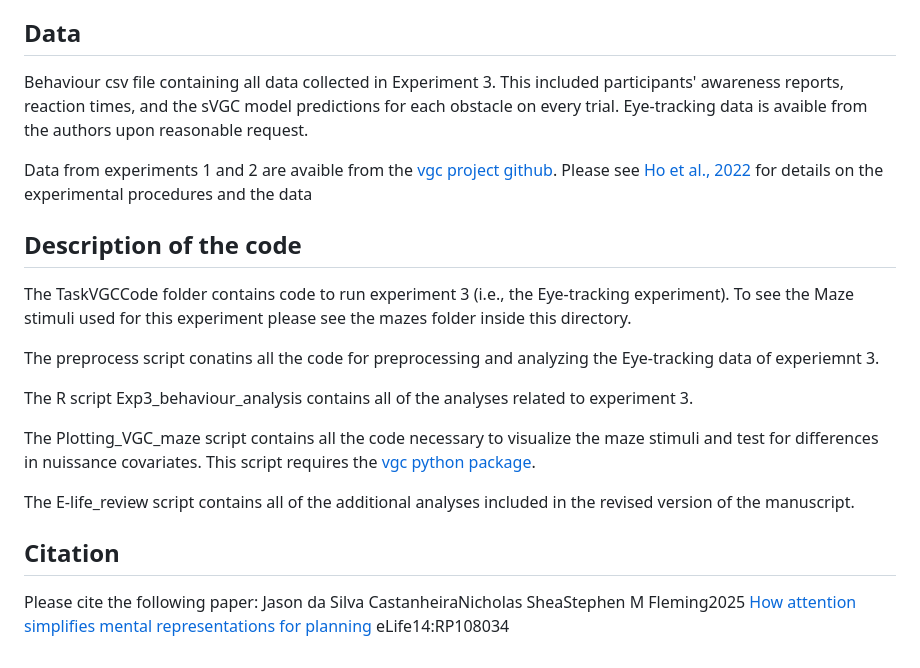
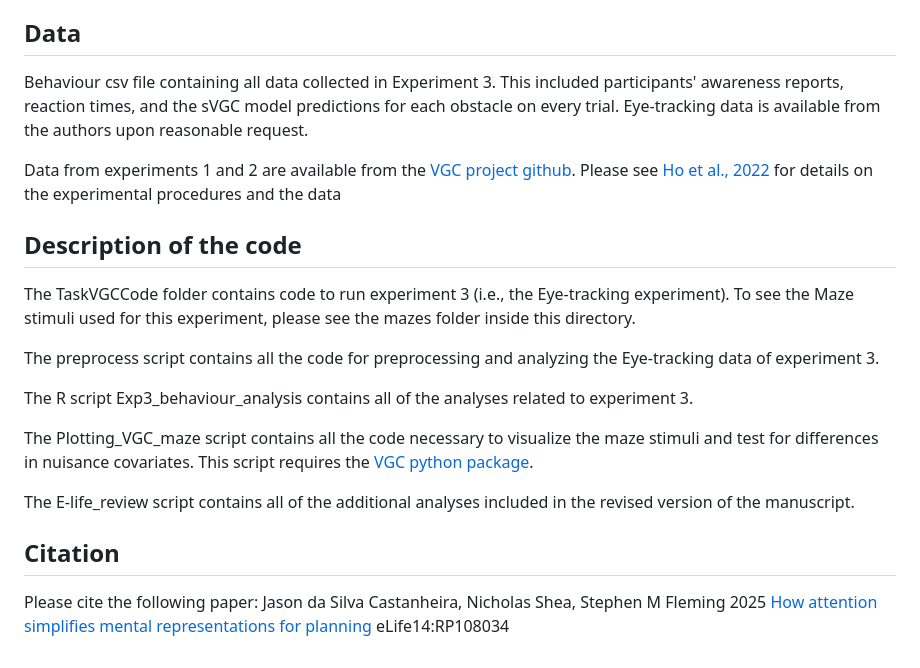
Before and after one commit to jasondsc/ConsciousDetour, a Markdown page: README.md, the part around the change. Rendered like a GitHub page.

```diff
--- a/README.md
+++ b/README.md
@@ -7,22 +7,22 @@ Human planning is efficient—it frugally deploys limited cognitive resources to
 
 ## Data
 
-Behaviour csv file containing all data collected in Experiment 3. This included participants' awareness reports, reaction times, and the sVGC model predictions for each obstacle on every trial.  Eye-tracking data is avaible from the authors upon reasonable request.
+Behaviour csv file containing all data collected in Experiment 3. This included participants' awareness reports, reaction times, and the sVGC model predictions for each obstacle on every trial.  Eye-tracking data is available from the authors upon reasonable request.
 
-Data from experiments 1 and 2 are avaible from the [vgc project github](https://github.com/markkho/value-guided-construal/tree/main). Please see [Ho et al., 2022](https://www.nature.com/articles/s41586-022-04743-9) for details on the experimental procedures and the data
+Data from experiments 1 and 2 are available from the [VGC project github](https://github.com/markkho/value-guided-construal/tree/main). Please see [Ho et al., 2022](https://www.nature.com/articles/s41586-022-04743-9) for details on the experimental procedures and the data
 
 ## Description of the code
 
-The TaskVGCCode folder contains code to run experiment 3 (i.e., the Eye-tracking experiment). To see the Maze stimuli used for this experiment please see the mazes folder inside this directory.
+The TaskVGCCode folder contains code to run experiment 3 (i.e., the Eye-tracking experiment). To see the Maze stimuli used for this experiment, please see the mazes folder inside this directory.
 
-The preprocess script conatins all the code for preprocessing and analyzing the Eye-tracking data of experiemnt 3.
+The preprocess script contains all the code for preprocessing and analyzing the Eye-tracking data of experiment 3.
 
 The R script Exp3_behaviour_analysis contains all of the analyses related to experiment 3.
 
-The Plotting_VGC_maze script contains all the code necessary to visualize the maze stimuli and test for differences in nuissance covariates. This script requires the [vgc python package](https://github.com/markkho/value-guided-construal).
+The Plotting_VGC_maze script contains all the code necessary to visualize the maze stimuli and test for differences in nuisance covariates. This script requires the [VGC python package](https://github.com/markkho/value-guided-construal).
 
 The E-life_review script contains all of the additional analyses included in the revised version of the manuscript.
 
 ## Citation
 Please cite the following paper:
-Jason da Silva CastanheiraNicholas SheaStephen M Fleming2025 [How attention simplifies mental representations for planning](https://elifesciences.org/reviewed-preprints/108034 ) eLife14:RP108034
+Jason da Silva Castanheira, Nicholas Shea, Stephen M Fleming 2025 [How attention simplifies mental representations for planning](https://elifesciences.org/reviewed-preprints/108034 ) eLife14:RP108034
```
